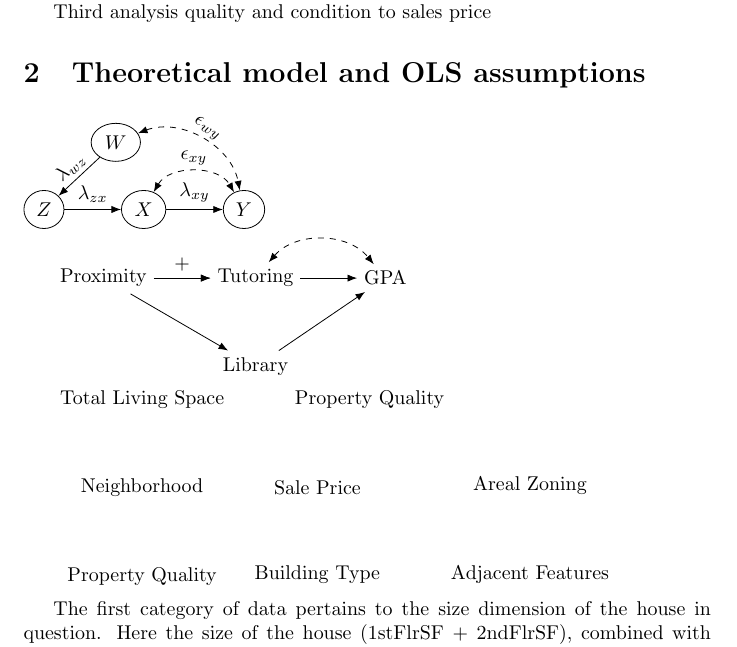
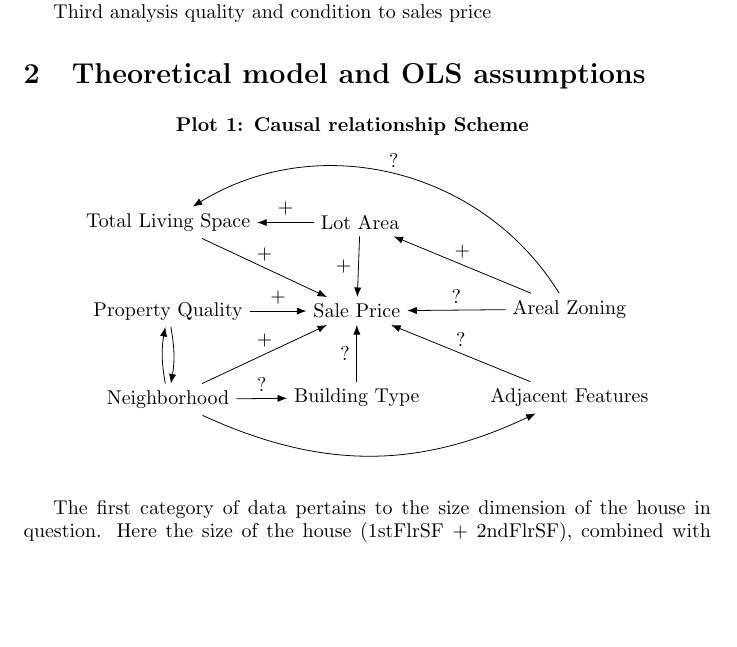
Before and after one commit to AngeloBarisano/advanced_statistics_and_programming_assignments, a LaTeX problem sheet (assignment1/LaTex_files/assignment1_latex.tex): part of page 3 of 4, cut so that both start at the same text, the shorter picture padded with empty space. Compiled offline with pdfLaTeX.

Commit message:
plot done

```diff
--- a/assignment1/LaTex_files/assignment1_latex.tex
+++ b/assignment1/LaTex_files/assignment1_latex.tex
@@ -85,52 +85,43 @@ quality and condition to sales price
 
 \section{Theoretical model and OLS assumptions}
 
-\begin{tikzpicture}
-    \node[state] (1) {$Z$};
-    \node[state] (2) [right =of 1] {$X$};
-    \node[state] (3) [right =of 2] {$Y$};
-    \node[state] (4) [above right =of 1,xshift=-0.3cm,yshift=-0.3cm] {$W$};
-
-    \path (1) edge node[above] {$\lambda_{zx}$} (2);
-    \path (2) edge node[above] {$\lambda_{xy}$} (3);
-    \path[bidirected] (2) edge[bend left=60] node[above] {$\epsilon_{xy}$} (3);
-    \path (4) edge node[el,above] {$\lambda_{wz}$} (1);
-    \path[bidirected] (4) edge[bend left=50] node[el,above] {$\epsilon_{wy}$} (3);
-\end{tikzpicture}
 
 
 
+\begin{center}
 \begin{tikzpicture}
-    \node (1) at (0,0) {Proximity};
-    \node (2) [right = of 1] {Tutoring};
-    \node (3) [right = of 2] {GPA};
-    \node (4) [below = of 2] {Library};
-
-    \path (1) edge  (2);
-    \path (2) edge (3);
-    \path[bidirected] (2) edge[bend left=50]  (3);
-    \path (4) edge (3);
-    \path (1) edge (4);
-
-
-    \path (1) edge node[above] {$+$} (2);
-\end{tikzpicture}
-
-
-
-
-
-
-\begin{tikzpicture}
-    \node (1) at (0,0) {Neighborhood};
+	\centering
+ 	\node at (3.25,3.25) {\textbf{Plot 1: Causal relationship Scheme}};
+    \node (1) at (0,0) {Property Quality};
 	\node (2) [above = of 1] {Total Living Space};
 	\node (3) [right = of 1] {Sale Price};
 	\node (4) [below = of 3] {Building Type};
 	\node (5) [right = of 4] {Adjacent Features};
 	\node (6) [above = of 5] {Areal Zoning};
-	\node (7) [below = of 1] {Property Quality};
-	\node (8) [right = of 2] {Property Quality};
+	\node (7) [below = of 1] {Neighborhood};
+	\node (8) [right = of 2] {Lot Area};
+
+	\path (7) edge node[above] {$+$} (3);
+	% \path (7) edge node[left] {$?$} (2);
+	\path (7) edge[bend left=10](1);
+	\path (1) edge[bend left=10](7);
+	\path (8) edge node[above] {$+$}(2);
+	\path (2) edge node[above] {$+$}(3);
+	\path (1) edge node[above] {$+$}(3);
+	\path (8) edge node[left] {$+$}(3);
+	\path (4) edge node[left] {$?$}(3);
+	\path (7) edge node[above] {$?$}(4);
+	\path (6) edge node[above] {$+$}(8);
+	\path (7) edge[bend right=25](5);
+	\path (5) edge node[above] {$?$}(3);
+	\path (6) edge node[above] {$?$}(3);
+	\path (6) edge[bend right=45] node[above] {$?$}(2);
+
 \end{tikzpicture}
+\end{center}
+
+
+
 
 
 
```
Also changed, not shown: assignment1/LaTex_files/assignment1_latex.pdf.
